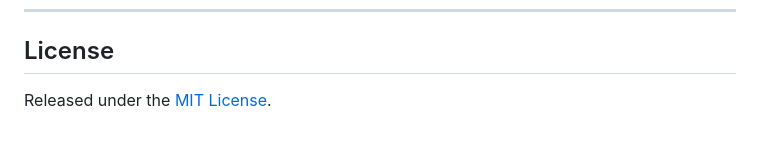
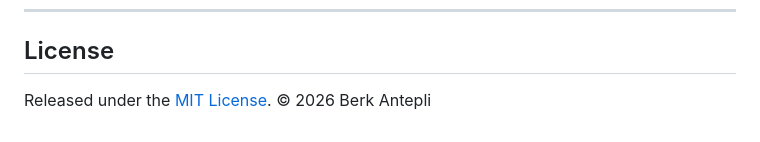
Before and after one commit to berkantepli/ai-bug-analyzer, a Markdown page: README.md, the part around the change. GitHub-like rendering.

Commit message:
Add the copyright holder to the README license line
Co-Authored-By: Claude Opus 5.5 <noreply@anthropic.com>

```diff
--- a/README.md
+++ b/README.md
@@ -220,4 +220,4 @@ tests/                       # pytest suite
 
 ## License
 
-Released under the [MIT License](LICENSE).
+Released under the [MIT License](LICENSE). © 2026 Berk Antepli
```
